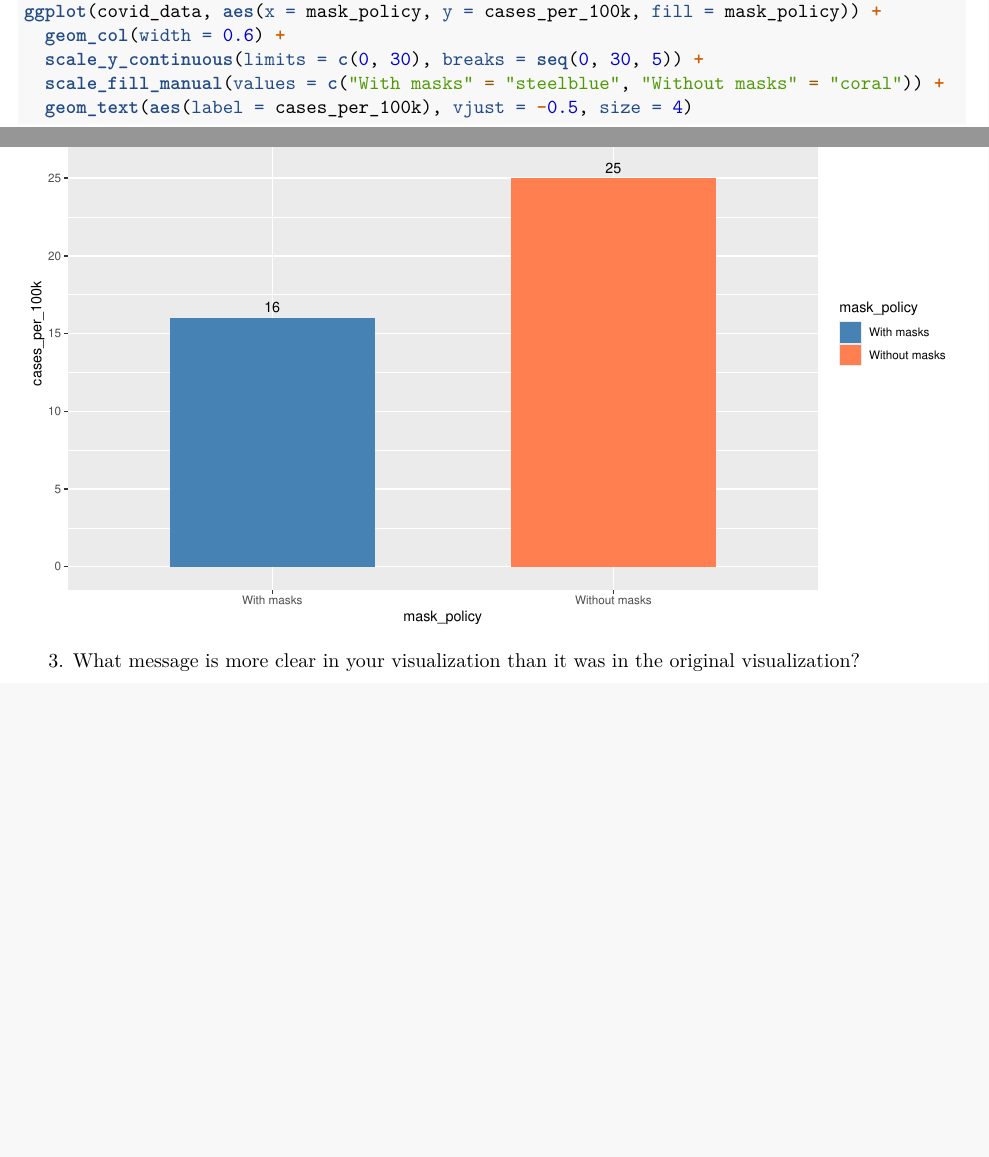
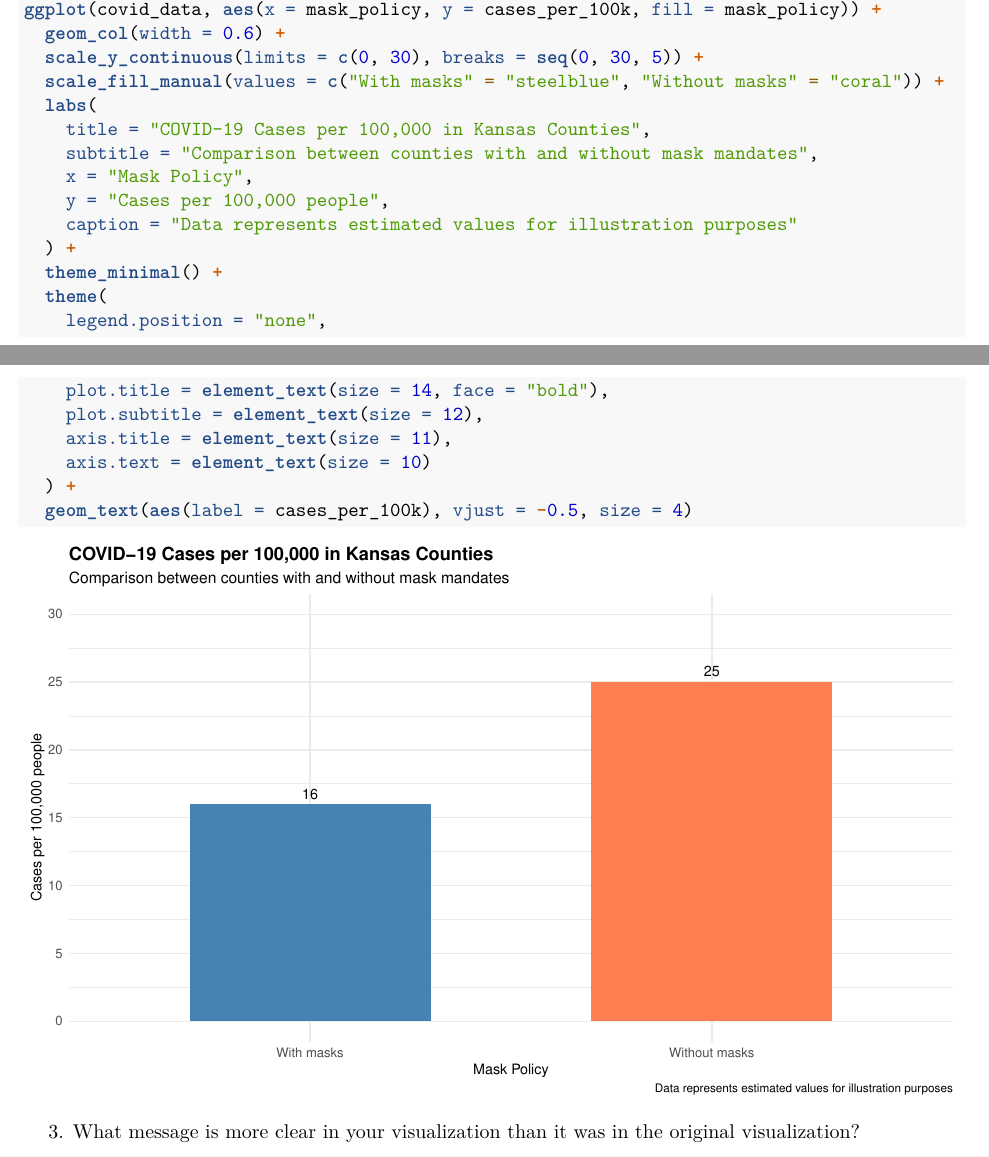
Before and after one commit to Math-225-Fa2025/lab-09-tmchuynh, an R Markdown document (lab-09-better-viz.rmd): two parts of pages 3 and 4 of 4, joined at a grey line, cut so that both start at the same text, the shorter picture padded with empty space. Rendered offline with R 4.5, knitr and Pandoc, then LaTeX, with nearby package versions.

Commit message:
Enhances COVID-19 visualization with improved labels
Adds titles, subtitles, and axis labels for clarity in the COVID-19 cases visualization.
Implements a minimal theme and adjusts text sizes for better readability.
These changes aim to provide clearer insights into the data and improve overall presentation.

````diff
--- a/lab-09-better-viz.rmd
+++ b/lab-09-better-viz.rmd
@@ -95,6 +95,21 @@ ggplot(covid_data, aes(x = mask_policy, y = cases_per_100k, fill = mask_policy))
   geom_col(width = 0.6) +
   scale_y_continuous(limits = c(0, 30), breaks = seq(0, 30, 5)) +
   scale_fill_manual(values = c("With masks" = "steelblue", "Without masks" = "coral")) +
+  labs(
+    title = "COVID-19 Cases per 100,000 in Kansas Counties",
+    subtitle = "Comparison between counties with and without mask mandates",
+    x = "Mask Policy",
+    y = "Cases per 100,000 people",
+    caption = "Data represents estimated values for illustration purposes"
+  ) +
+  theme_minimal() +
+  theme(
+    legend.position = "none",
+    plot.title = element_text(size = 14, face = "bold"),
+    plot.subtitle = element_text(size = 12),
+    axis.title = element_text(size = 11),
+    axis.text = element_text(size = 10)
+  ) +
   geom_text(aes(label = cases_per_100k), vjust = -0.5, size = 4)
 ```
 
````
